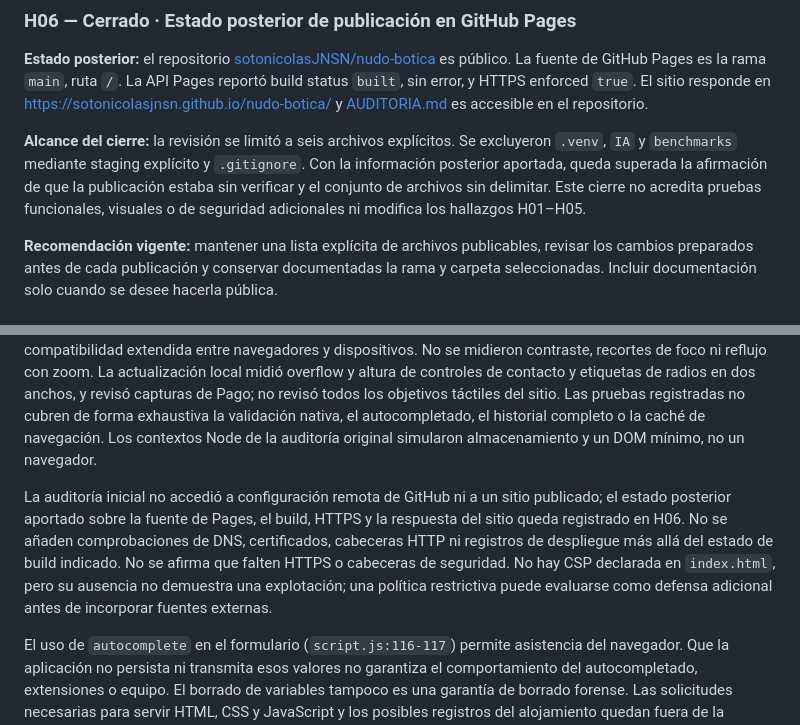
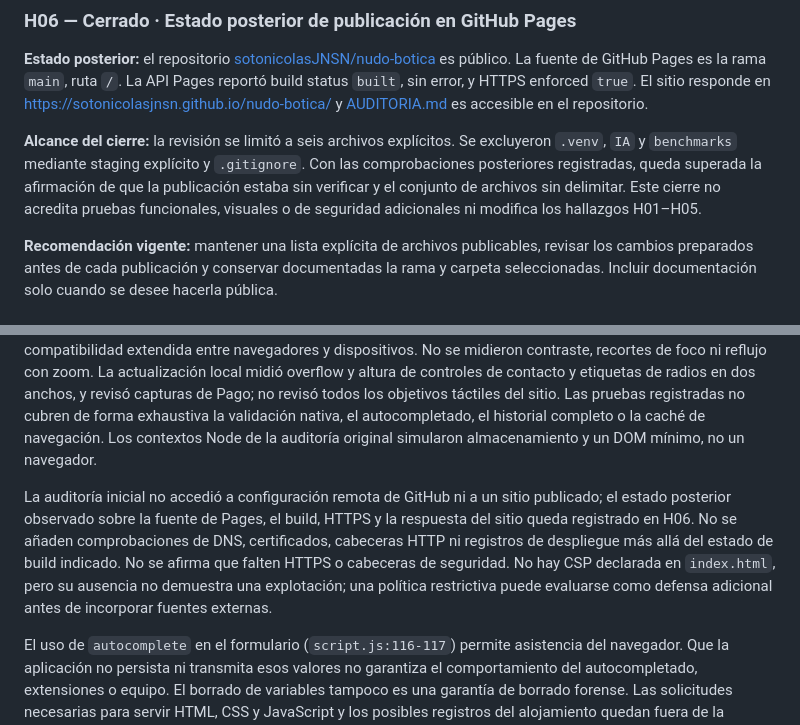
Before and after one commit to sotonicolasJNSN/nudo-botica, a Markdown page: AUDITORIA.md, 2 parts joined by grey strips. GitHub-like rendering.

```diff
--- a/AUDITORIA.md
+++ b/AUDITORIA.md
@@ -74,7 +74,7 @@ Sin hallazgos confirmados de prioridad P1 dentro de este alcance. Esta ausencia
 
 **Estado posterior:** el repositorio [sotonicolasJNSN/nudo-botica](https://github.com/sotonicolasJNSN/nudo-botica) es público. La fuente de GitHub Pages es la rama `main`, ruta `/`. La API Pages reportó build status `built`, sin error, y HTTPS enforced `true`. El sitio responde en [https://sotonicolasjnsn.github.io/nudo-botica/](https://sotonicolasjnsn.github.io/nudo-botica/) y [AUDITORIA.md](https://github.com/sotonicolasJNSN/nudo-botica/blob/main/AUDITORIA.md) es accesible en el repositorio.
 
-**Alcance del cierre:** la revisión se limitó a seis archivos explícitos. Se excluyeron `.venv`, `IA` y `benchmarks` mediante staging explícito y `.gitignore`. Con la información posterior aportada, queda superada la afirmación de que la publicación estaba sin verificar y el conjunto de archivos sin delimitar. Este cierre no acredita pruebas funcionales, visuales o de seguridad adicionales ni modifica los hallazgos H01–H05.
+**Alcance del cierre:** la revisión se limitó a seis archivos explícitos. Se excluyeron `.venv`, `IA` y `benchmarks` mediante staging explícito y `.gitignore`. Con las comprobaciones posteriores registradas, queda superada la afirmación de que la publicación estaba sin verificar y el conjunto de archivos sin delimitar. Este cierre no acredita pruebas funcionales, visuales o de seguridad adicionales ni modifica los hallazgos H01–H05.
 
 **Recomendación vigente:** mantener una lista explícita de archivos publicables, revisar los cambios preparados antes de cada publicación y conservar documentadas la rama y carpeta seleccionadas. Incluir documentación solo cuando se desee hacerla pública.
 
@@ -143,7 +152,7 @@ Estas observaciones corresponden a la simulación: no acreditan verificación re
 
 En la auditoría de código original no se ejecutó un navegador, un lector de pantalla ni una herramienta automática de accesibilidad. Las pruebas posteriores en navegador real se limitan a lo registrado en las secciones anteriores: se probaron las reglas actuales de contacto y Pago en Chrome local con datos ficticios. No se realizaron pruebas con transportista, consulta de verificación telefónica (phone lookup), lector de pantalla ni compatibilidad extendida entre navegadores y dispositivos. No se midieron contraste, recortes de foco ni reflujo con zoom. La actualización local midió overflow y altura de controles de contacto y etiquetas de radios en dos anchos, y revisó capturas de Pago; no revisó todos los objetivos táctiles del sitio. Las pruebas registradas no cubren de forma exhaustiva la validación nativa, el autocompletado, el historial completo o la caché de navegación. Los contextos Node de la auditoría original simularon almacenamiento y un DOM mínimo, no un navegador.
 
-La auditoría inicial no accedió a configuración remota de GitHub ni a un sitio publicado; el estado posterior aportado sobre la fuente de Pages, el build, HTTPS y la respuesta del sitio queda registrado en H06. No se añaden comprobaciones de DNS, certificados, cabeceras HTTP ni registros de despliegue más allá del estado de build indicado. No se afirma que falten HTTPS o cabeceras de seguridad. No hay CSP declarada en `index.html`, pero su ausencia no demuestra una explotación; una política restrictiva puede evaluarse como defensa adicional antes de incorporar fuentes externas.
+La auditoría inicial no accedió a configuración remota de GitHub ni a un sitio publicado; el estado posterior observado sobre la fuente de Pages, el build, HTTPS y la respuesta del sitio queda registrado en H06. No se añaden comprobaciones de DNS, certificados, cabeceras HTTP ni registros de despliegue más allá del estado de build indicado. No se afirma que falten HTTPS o cabeceras de seguridad. No hay CSP declarada en `index.html`, pero su ausencia no demuestra una explotación; una política restrictiva puede evaluarse como defensa adicional antes de incorporar fuentes externas.
 
 El uso de `autocomplete` en el formulario (`script.js:116-117`) permite asistencia del navegador. Que la aplicación no persista ni transmita esos valores no garantiza el comportamiento del autocompletado, extensiones o equipo. El borrado de variables tampoco es una garantía de borrado forense. Las solicitudes necesarias para servir HTML, CSS y JavaScript y los posibles registros del alojamiento quedan fuera de la afirmación «sin llamadas a API».
 
```
Also changed, not shown: other parts of AUDITORIA.md (+14 -5 lines), README.md (+15 -2 lines).
